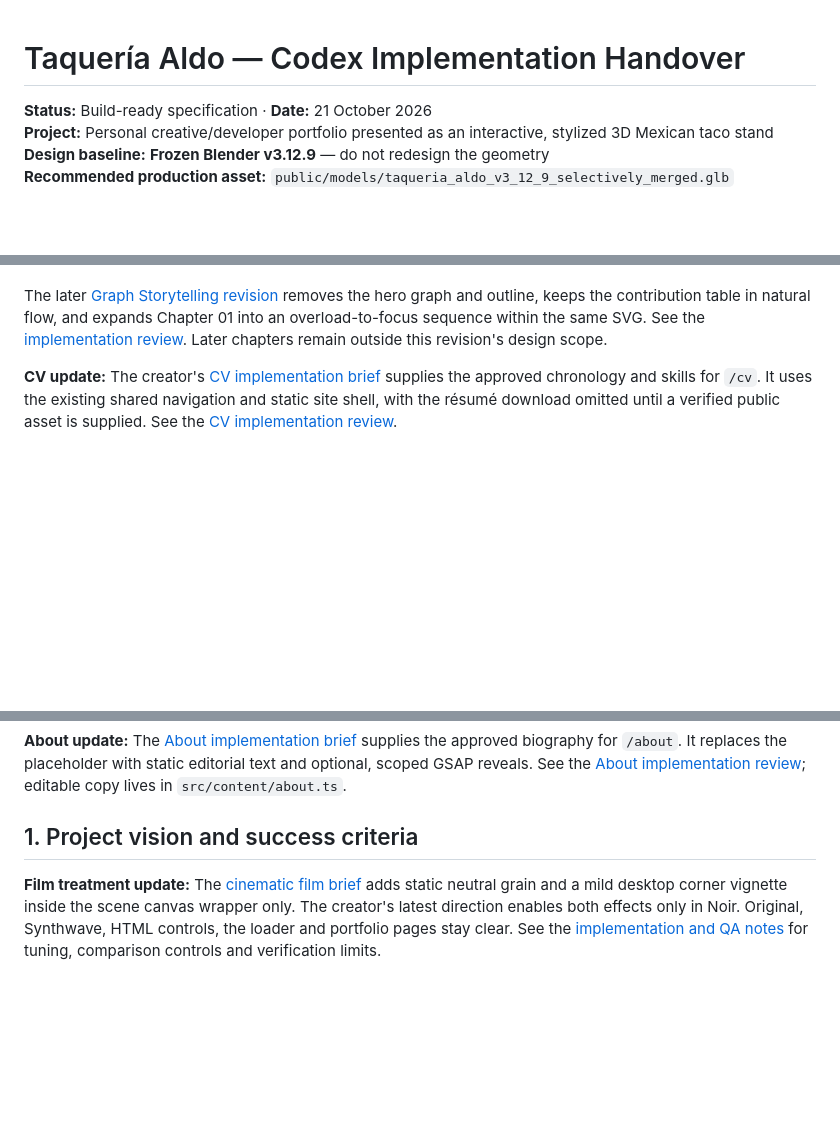
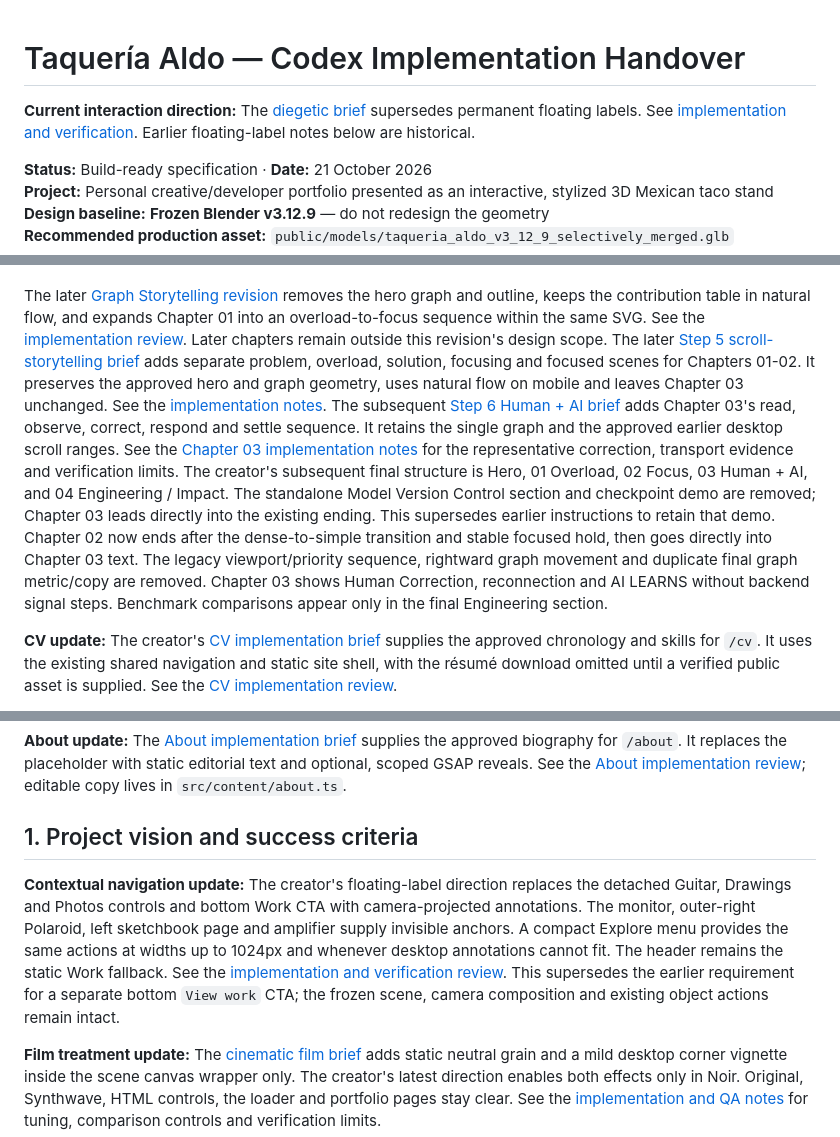
Before and after one commit to Aldo8738/Portfolio, a Markdown page: TAQUERIA_ALDO_CODEX_HANDOFF.md, 3 parts joined by grey strips. Rendered like a GitHub page; blank space fills up the shorter version.

```diff
--- a/TAQUERIA_ALDO_CODEX_HANDOFF.md
+++ b/TAQUERIA_ALDO_CODEX_HANDOFF.md
@@ -1,4 +1,6 @@
 # Taquería Aldo — Codex Implementation Handover
+
+**Current interaction direction:** The [diegetic brief](docs/taqueria-diegetic-interactions-codex-plan.md) supersedes permanent floating labels. See [implementation and verification](docs/qa/DIEGETIC_INTERACTIONS.md). Earlier floating-label notes below are historical.
 
 **Status:** Build-ready specification · **Date:** 21 October 2026
 **Project:** Personal creative/developer portfolio presented as an interactive, stylized 3D Mexican taco stand
@@ -38,6 +40,25 @@ removes the hero graph and outline, keeps the contribution table in natural flow
 and expands Chapter 01 into an overload-to-focus sequence within the same SVG.
 See the [implementation review](docs/qa/KNOWLEDGE_BRIDGE_GRAPH_STORYTELLING.md).
 Later chapters remain outside this revision's design scope.
+The later [Step 5 scroll-storytelling brief](docs/knowledge-bridge-step-5-scroll-storytelling.md)
+adds separate problem, overload, solution, focusing and focused scenes for Chapters
+01-02. It preserves the approved hero and graph geometry, uses natural flow on
+mobile and leaves Chapter 03 unchanged. See the
+[implementation notes](docs/qa/KNOWLEDGE_BRIDGE_STEP_5.md).
+The subsequent [Step 6 Human + AI brief](docs/knowledge-bridge-step-6-human-ai-chapter.md)
+adds Chapter 03's read, observe, correct, respond and settle sequence. It retains
+the single graph and the approved earlier desktop scroll ranges. See the
+[Chapter 03 implementation notes](docs/qa/KNOWLEDGE_BRIDGE_STEP_6.md) for the
+representative correction, transport evidence and verification limits.
+The creator's subsequent final structure is Hero, 01 Overload, 02 Focus,
+03 Human + AI, and 04 Engineering / Impact. The standalone Model Version Control
+section and checkpoint demo are removed; Chapter 03 leads directly into the
+existing ending. This supersedes earlier instructions to retain that demo.
+Chapter 02 now ends after the dense-to-simple transition and stable focused hold,
+then goes directly into Chapter 03 text. The legacy viewport/priority sequence,
+rightward graph movement and duplicate final graph metric/copy are removed.
+Chapter 03 shows Human Correction, reconnection and AI LEARNS without backend
+signal steps. Benchmark comparisons appear only in the final Engineering section.
 
 **CV update:** The creator's [CV implementation brief](docs/CV_CODEX_IMPLEMENTATION_BRIEF.md)
 supplies the approved chronology and skills for `/cv`. It uses the existing shared
@@ -61,6 +82,16 @@ static editorial text and optional, scoped GSAP reveals. See the
 [About implementation review](docs/qa/ABOUT.md); editable copy lives in `src/content/about.ts`.
 
 ## 1. Project vision and success criteria
+
+**Contextual navigation update:** The creator's floating-label direction replaces
+the detached Guitar, Drawings and Photos controls and bottom Work CTA with
+camera-projected annotations. The monitor, outer-right Polaroid, left sketchbook
+page and amplifier supply invisible anchors. A compact Explore menu provides the
+same actions at widths up to 1024px and whenever desktop annotations cannot fit.
+The header remains the static Work fallback. See the
+[implementation and verification review](docs/qa/annotations/REVIEW.md).
+This supersedes the earlier requirement for a separate bottom `View work` CTA;
+the frozen scene, camera composition and existing object actions remain intact.
 
 **Film treatment update:** The [cinematic film brief](docs/taqueria-cinematic-film-filter-codex.md)
 adds static neutral grain and a mild desktop corner vignette inside the scene
```
Also changed, not shown: other parts of TAQUERIA_ALDO_CODEX_HANDOFF.md (+2 -0 lines), docs/DEVELOPMENT_PLAN.md (+36 -0 lines).
